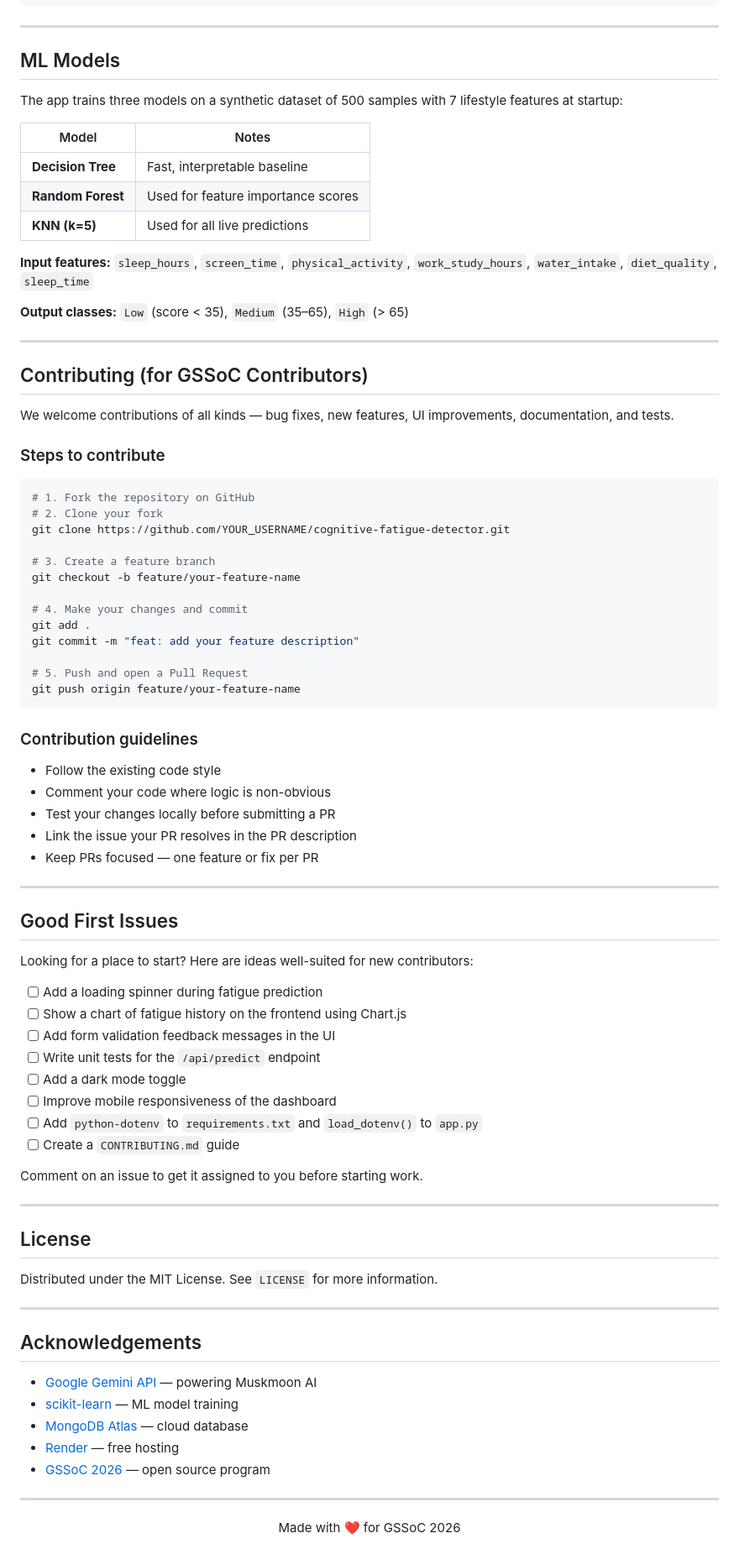
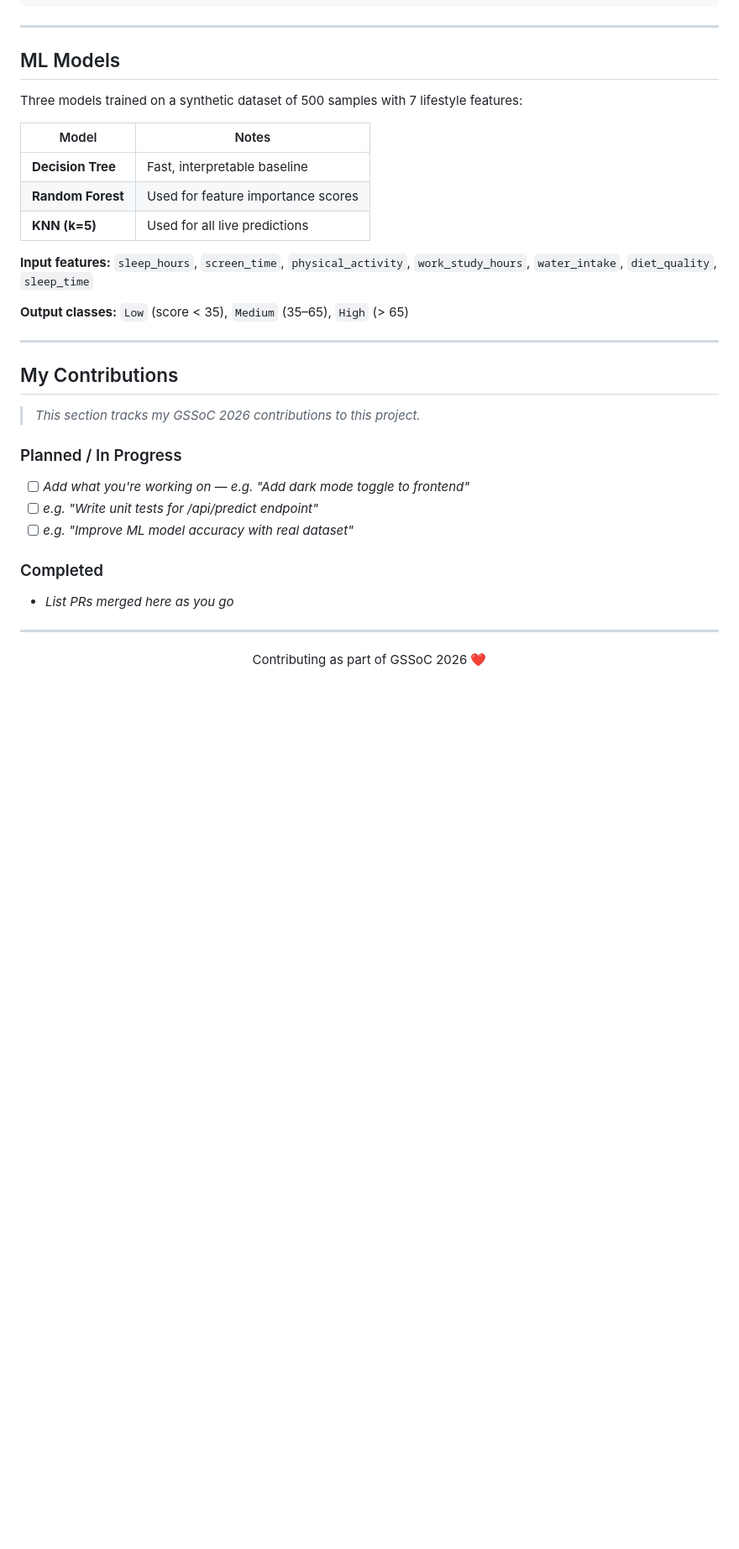
Before and after one commit to jhamuskan1909/cognitive-fatigue-detector, a Markdown page: README.md, the part around one of its changes. Shown at 84% size. GitHub-like rendering; blank space fills up the shorter version.

````diff
--- a/README.md
+++ b/README.md
@@ -204,9 +199,9 @@ A `.env.example` file is included in the repo as a template.
 
 ---
 
-##  ML Models
+## ML Models
 
-The app trains three models on a synthetic dataset of 500 samples with 7 lifestyle features at startup:
+Three models trained on a synthetic dataset of 500 samples with 7 lifestyle features:
 
 | Model | Notes |
 |---|---|
@@ -220,71 +215,20 @@ The app trains three models on a synthetic dataset of 500 samples with 7 lifesty
 
 ---
 
-##  Contributing (for GSSoC Contributors)
+## My Contributions
 
-We welcome contributions of all kinds — bug fixes, new features, UI improvements, documentation, and tests.
+> *This section tracks my GSSoC 2026 contributions to this project.*
 
-### Steps to contribute
+### Planned / In Progress
+- [ ] *Add what you're working on — e.g. "Add dark mode toggle to frontend"*
+- [ ] *e.g. "Write unit tests for /api/predict endpoint"*
+- [ ] *e.g. "Improve ML model accuracy with real dataset"*
 
-```bash
-# 1. Fork the repository on GitHub
-# 2. Clone your fork
-git clone https://github.com/YOUR_USERNAME/cognitive-fatigue-detector.git
-
-# 3. Create a feature branch
-git checkout -b feature/your-feature-name
-
-# 4. Make your changes and commit
-git add .
-git commit -m "feat: add your feature description"
-
-# 5. Push and open a Pull Request
-git push origin feature/your-feature-name
-```
-
-### Contribution guidelines
-
-- Follow the existing code style
-- Comment your code where logic is non-obvious
-- Test your changes locally before submitting a PR
-- Link the issue your PR resolves in the PR description
-- Keep PRs focused — one feature or fix per PR
-
----
-
-##  Good First Issues
-
-Looking for a place to start? Here are ideas well-suited for new contributors:
-
-- [ ] Add a loading spinner during fatigue prediction
-- [ ] Show a chart of fatigue history on the frontend using Chart.js
-- [ ] Add form validation feedback messages in the UI
-- [ ] Write unit tests for the `/api/predict` endpoint
-- [ ] Add a dark mode toggle
-- [ ] Improve mobile responsiveness of the dashboard
-- [ ] Add `python-dotenv` to `requirements.txt` and `load_dotenv()` to `app.py`
-- [ ] Create a `CONTRIBUTING.md` guide
-
-Comment on an issue to get it assigned to you before starting work.
-
----
-
-##  License
-
-Distributed under the MIT License. See `LICENSE` for more information.
-
----
-
-##  Acknowledgements
-
-- [Google Gemini API](https://aistudio.google.com/) — powering Muskmoon AI
-- [scikit-learn](https://scikit-learn.org/) — ML model training
-- [MongoDB Atlas](https://www.mongodb.com/cloud/atlas) — cloud database
-- [Render](https://render.com/) — free hosting
-- [GSSoC 2026](https://gssoc.girlscript.tech/) — open source program
+### Completed
+- *List PRs merged here as you go*
 
 ---
 
 <div align="center">
-  Made with ❤️ for GSSoC 2026
+Contributing as part of GSSoC 2026 ❤️
 </div>
````
Also changed, not shown: other parts of README.md (+37 -42 lines).
